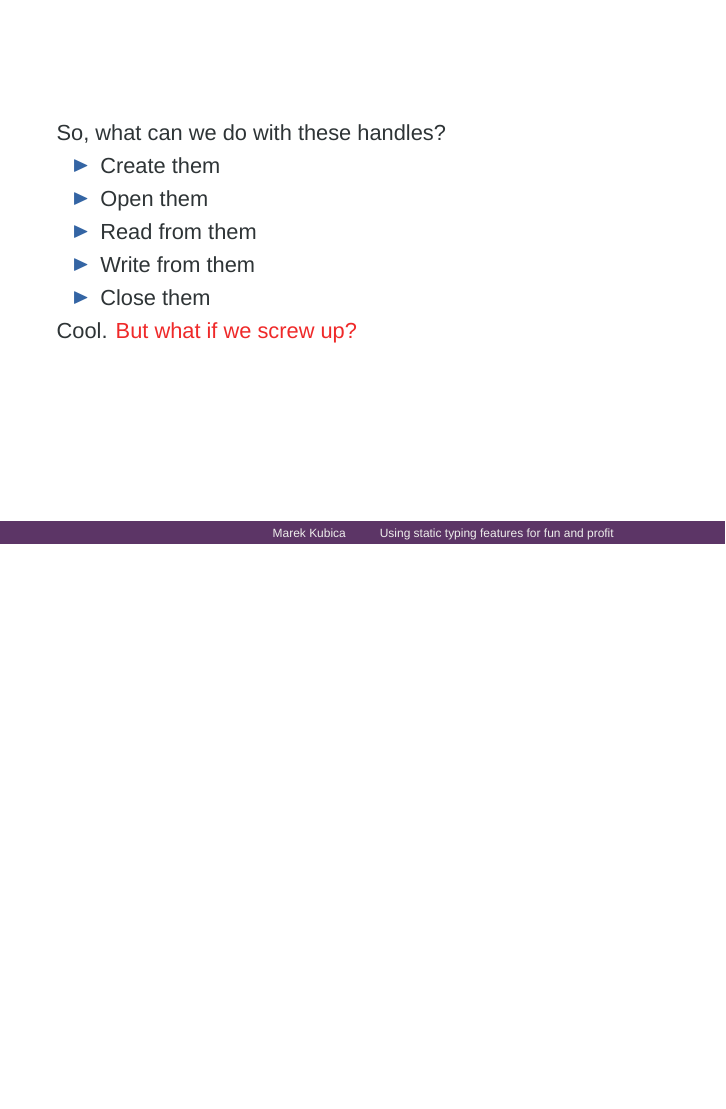
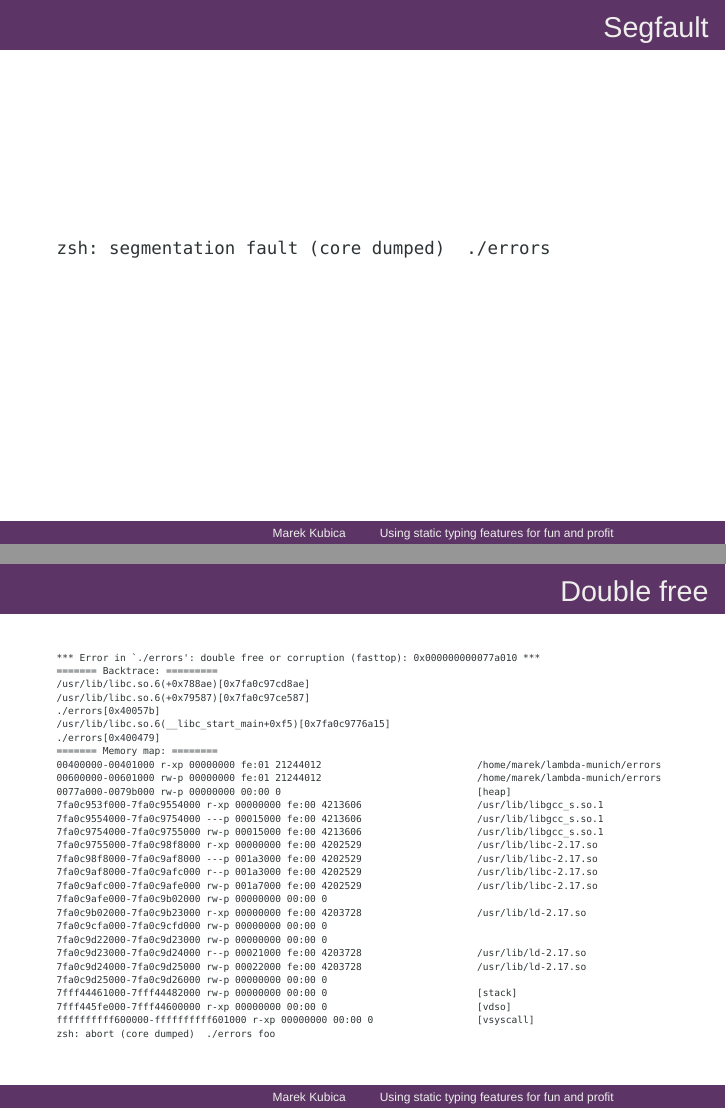
Before and after one commit to Leonidas-from-XIV/from-imperative-to-functional-apis, LaTeX slides (slides.tex, which reads beamercolorthemerwo.sty): page 8 of 8 before the commit and pages 5 and 6 of 10 after it, the two joined at a grey line, the shorter picture padded with empty space. Compiled offline with XeLaTeX; a missing font is replaced by an installed copy or a similar font.

Commit message:
Added some more slides

```diff
--- a/beamercolorthemerwo.sty
+++ b/beamercolorthemerwo.sty
@@ -18,6 +18,9 @@
 \setbeamercolor{block title alerted}{bg=scarletredB,fg=white}
 \setbeamercolor{block body alerted}{bg=scarletredB!30!white,fg=aluminiumF}
 
+\setbeamercolor{block title example}{bg=chameleonC,fg=white}
+\setbeamercolor{block body example}{bg=chameleonC!30!white,fg=aluminiumF}
+
 \setbeamercolor{author in head/foot}{bg=plumC,fg=aluminiumA}
 \setbeamercolor{title in head/foot}{bg=plumC,fg=aluminiumA}
 \setbeamercolor{frametitle}{bg=plumC,fg=aluminiumA}
--- a/slides.tex
+++ b/slides.tex
@@ -1,4 +1,4 @@
-\documentclass{beamer}
+\documentclass[handout]{beamer}
 \usepackage{fontspec}
 \usepackage{minted}
 \usepackage{tango}
@@ -24,6 +24,8 @@
 %% get rid of navigation symbols
 %\setbeamertemplate{navigation symbols}{}
 \beamertemplatenavigationsymbolsempty
+
+\renewcommand{\example}[1]{{\usebeamercolor[fg]{example text} #1}}
 
 \begin{document}
 
@@ -83,3 +85,42 @@
   \alert{But what if we screw up?}
 \end{frame}
 
+\begin{frame}[fragile]{Segfault}
+  \begin{minted}[gobble=4]{text}
+    zsh: segmentation fault (core dumped)  ./errors
+  \end{minted}
+\end{frame}
+
+\begin{frame}[fragile]{Double free}
+\begin{minted}[fontsize=\tiny]{text}
+*** Error in `./errors': double free or corruption (fasttop): 0x000000000077a010 ***
+======= Backtrace: =========
+/usr/lib/libc.so.6(+0x788ae)[0x7fa0c97cd8ae]
+/usr/lib/libc.so.6(+0x79587)[0x7fa0c97ce587]
+./errors[0x40057b]
+/usr/lib/libc.so.6(__libc_start_main+0xf5)[0x7fa0c9776a15]
+./errors[0x400479]
+======= Memory map: ========
+00400000-00401000 r-xp 00000000 fe:01 21244012                           /home/marek/lambda-munich/errors
+00600000-00601000 rw-p 00000000 fe:01 21244012                           /home/marek/lambda-munich/errors
+0077a000-0079b000 rw-p 00000000 00:00 0                                  [heap]
+7fa0c953f000-7fa0c9554000 r-xp 00000000 fe:00 4213606                    /usr/lib/libgcc_s.so.1
+7fa0c9554000-7fa0c9754000 ---p 00015000 fe:00 4213606                    /usr/lib/libgcc_s.so.1
+7fa0c9754000-7fa0c9755000 rw-p 00015000 fe:00 4213606                    /usr/lib/libgcc_s.so.1
+7fa0c9755000-7fa0c98f8000 r-xp 00000000 fe:00 4202529                    /usr/lib/libc-2.17.so
+7fa0c98f8000-7fa0c9af8000 ---p 001a3000 fe:00 4202529                    /usr/lib/libc-2.17.so
+7fa0c9af8000-7fa0c9afc000 r--p 001a3000 fe:00 4202529                    /usr/lib/libc-2.17.so
+7fa0c9afc000-7fa0c9afe000 rw-p 001a7000 fe:00 4202529                    /usr/lib/libc-2.17.so
+7fa0c9afe000-7fa0c9b02000 rw-p 00000000 00:00 0
+7fa0c9b02000-7fa0c9b23000 r-xp 00000000 fe:00 4203728                    /usr/lib/ld-2.17.so
+7fa0c9cfa000-7fa0c9cfd000 rw-p 00000000 00:00 0
+7fa0c9d22000-7fa0c9d23000 rw-p 00000000 00:00 0
+7fa0c9d23000-7fa0c9d24000 r--p 00021000 fe:00 4203728                    /usr/lib/ld-2.17.so
+7fa0c9d24000-7fa0c9d25000 rw-p 00022000 fe:00 4203728                    /usr/lib/ld-2.17.so
+7fa0c9d25000-7fa0c9d26000 rw-p 00000000 00:00 0
+7fff44461000-7fff44482000 rw-p 00000000 00:00 0                          [stack]
+7fff445fe000-7fff44600000 r-xp 00000000 00:00 0                          [vdso]
+ffffffffff600000-ffffffffff601000 r-xp 00000000 00:00 0                  [vsyscall]
+zsh: abort (core dumped)  ./errors foo
+\end{minted}
+\end{frame}
```
Also changed, not shown: slides.tex (46 more changed lines).
